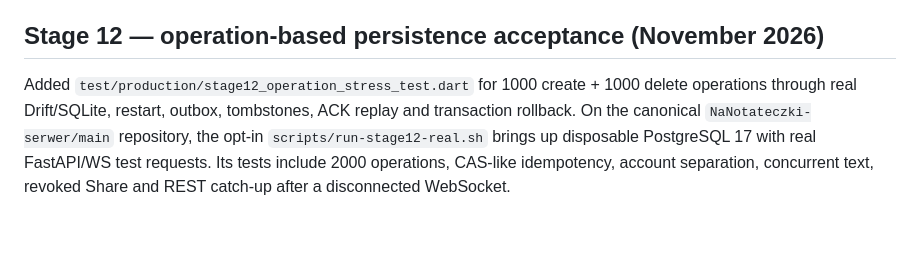
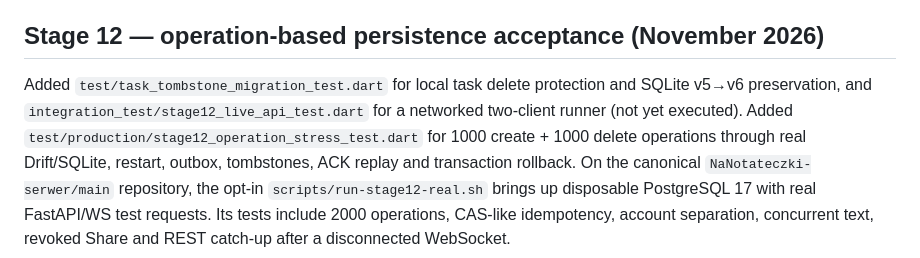
Before and after one commit to ZuzannaBran/NaNotateczki, a Markdown page: docs/TEST_MATRIX.md, the part around the change. Rendered like a GitHub page; blank space fills up the shorter version.

Commit message:
chat: odnotuj poprawke task tombstones i migracje v6

```diff
--- a/docs/TEST_MATRIX.md
+++ b/docs/TEST_MATRIX.md
@@ -29,7 +29,7 @@ a platform as tested until its actual Actions job succeeds.
 
 ## Stage 12 — operation-based persistence acceptance (November 2026)
 
-Added `test/production/stage12_operation_stress_test.dart` for 1000
+Added `test/task_tombstone_migration_test.dart` for local task delete protection and SQLite v5→v6 preservation, and `integration_test/stage12_live_api_test.dart` for a networked two-client runner (not yet executed). Added `test/production/stage12_operation_stress_test.dart` for 1000
 create + 1000 delete operations through real Drift/SQLite, restart,
 outbox, tombstones, ACK replay and transaction rollback. On the canonical
 `NaNotateczki-serwer/main` repository, the opt-in
```
